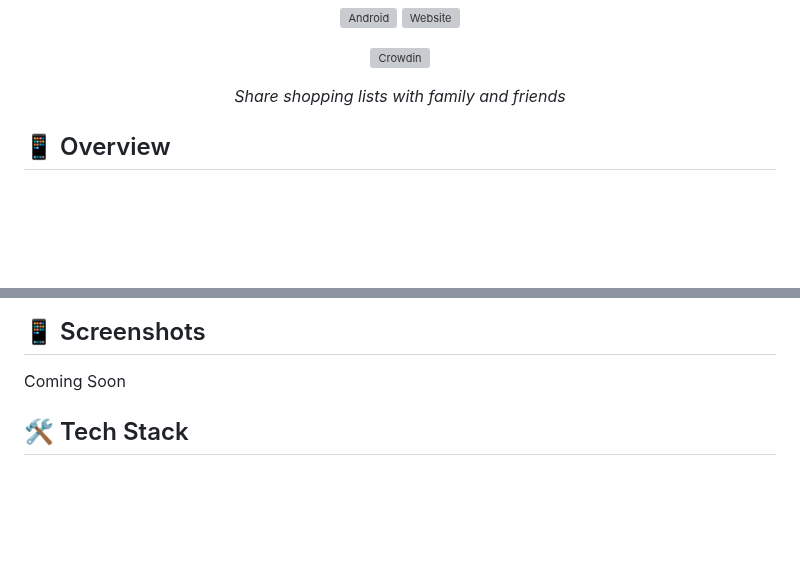
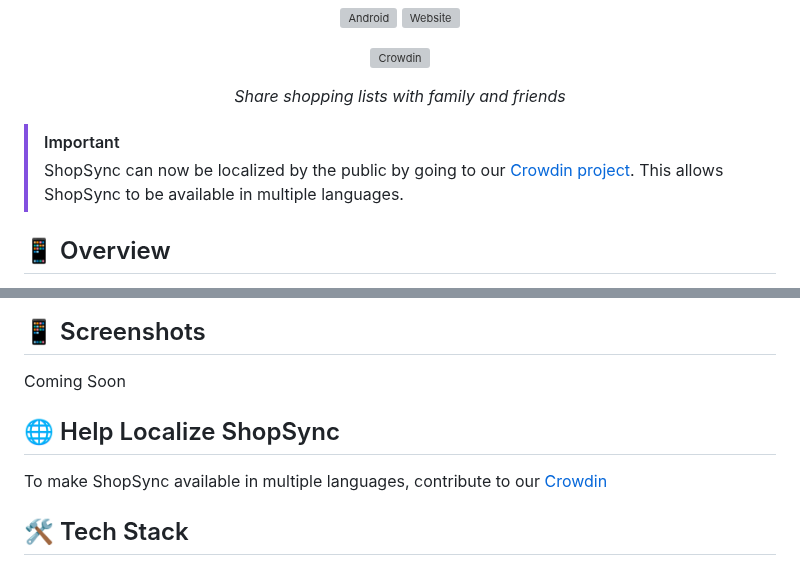
Before and after one commit to aadishsamir123/asdev-shopsync, a Markdown page: README.md, 2 parts joined by grey strips. Drawn GitHub-style; blank space fills up the shorter version; grey boxes are pictures that could not be loaded.

```diff
--- a/README.md
+++ b/README.md
@@ -15,6 +15,10 @@
 
 *Share shopping lists with family and friends*
 </div>
+
+> [!IMPORTANT]
+> ShopSync can now be localized by the public by going to our [Crowdin project](https://crowdin.com/project/as-shopsync).
+> This allows ShopSync to be available in multiple languages.
 
 ## 📱 Overview
 
@@ -54,6 +58,10 @@ Coming Soon
 [//]: # (  </table>)
 
 [//]: # (</div>)
+
+## 🌐 Help Localize ShopSync
+
+To make ShopSync available in multiple languages, contribute to our [Crowdin](https://crowdin.com/project/as-shopsync)
 
 ## 🛠️ Tech Stack
 
```
